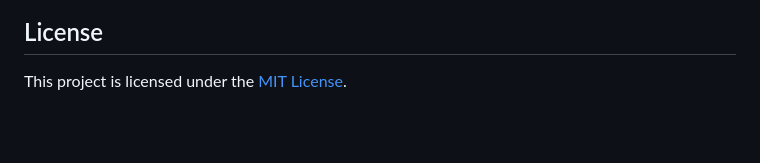
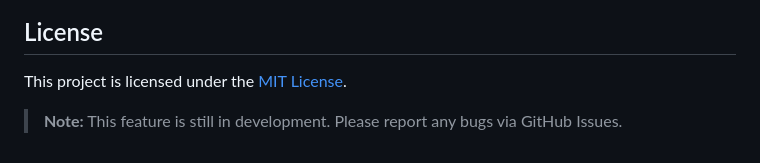
Before and after one commit to mubbashirdevsite/daily-news-hub, a Markdown page: README.md, the part around the change. Drawn GitHub-style; blank space fills up the shorter version.

```diff
--- a/README.md
+++ b/README.md
@@ -1793,3 +1793,5 @@ pip install -r requirements.txt
 ## License
 
 This project is licensed under the [MIT License](LICENSE).
+
+> **Note:** This feature is still in development. Please report any bugs via GitHub Issues.
```
